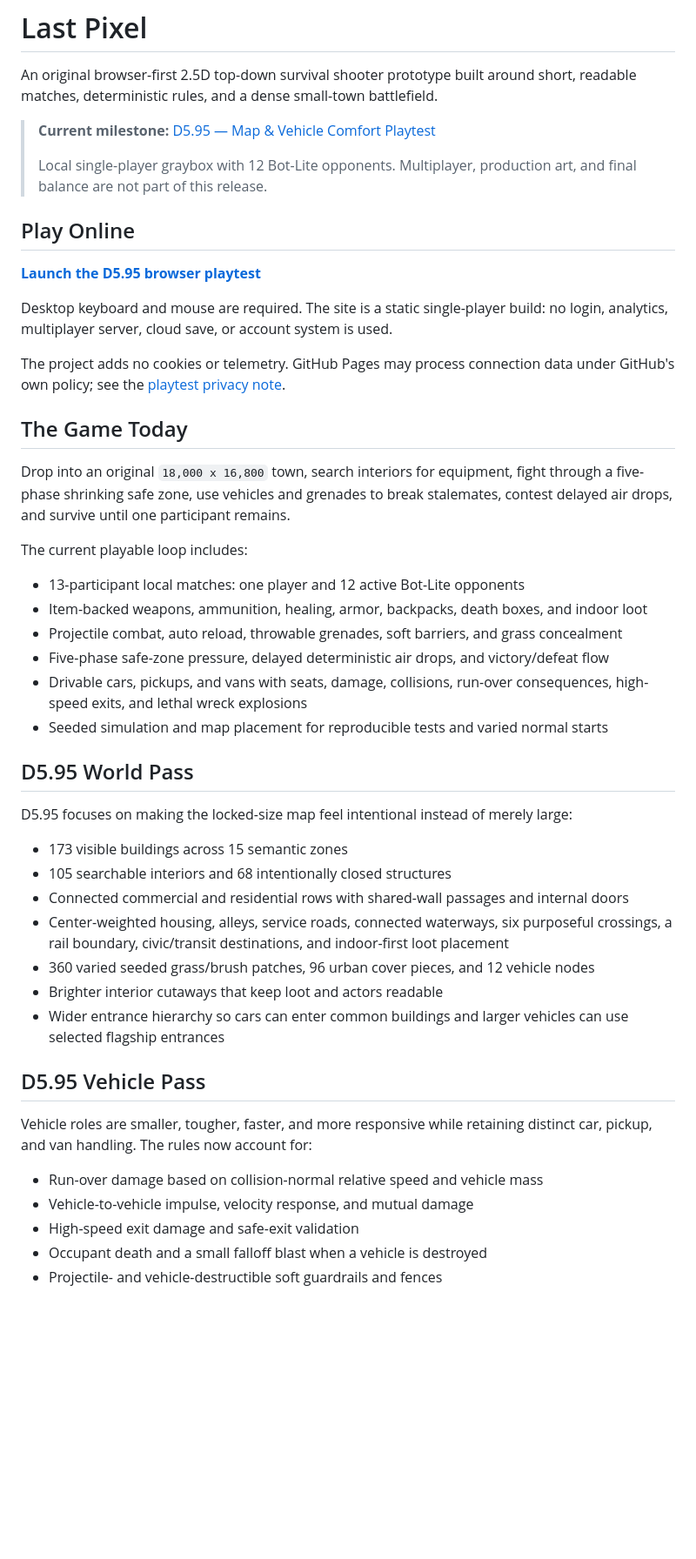
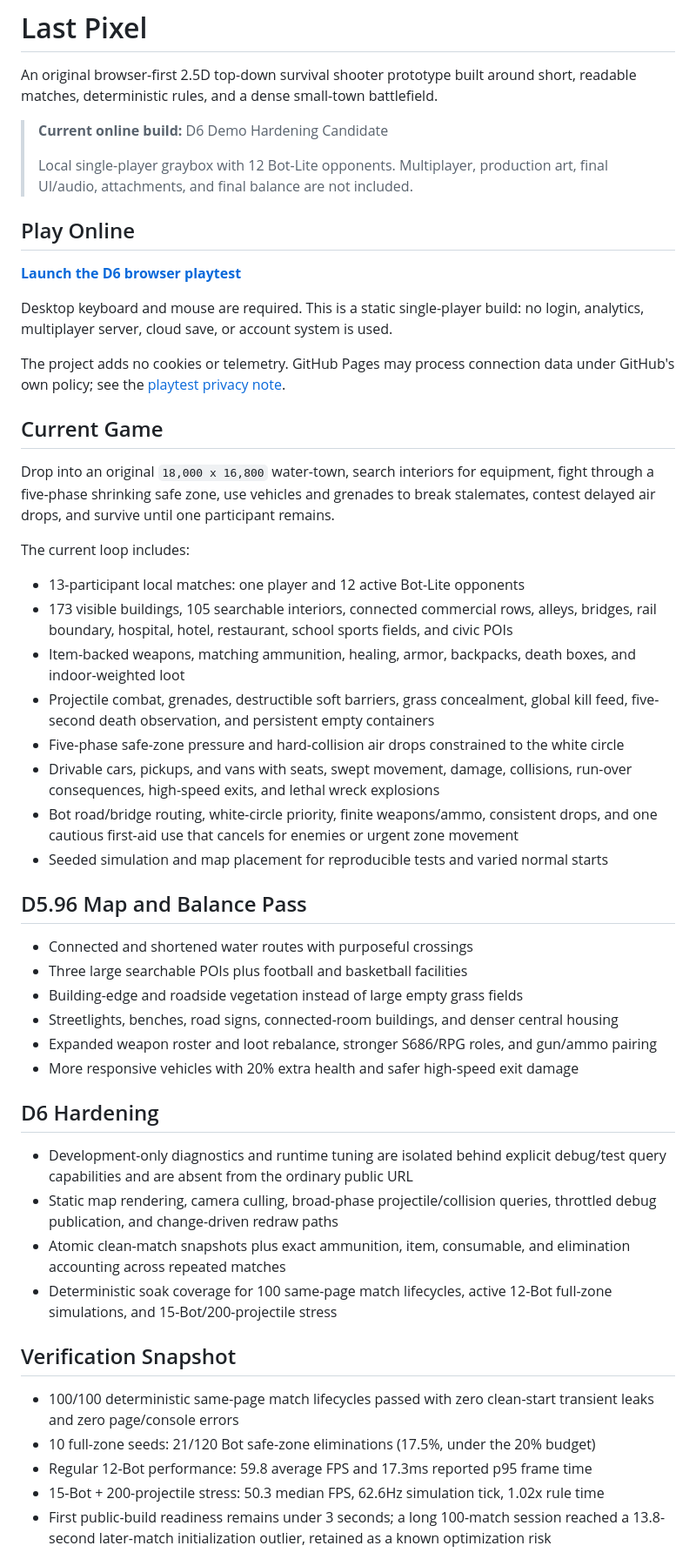
Before and after one commit to Cyh29hao/last-pixel, a Markdown page: README.md, the part around one of its changes. Shown at 87% size. GitHub-like rendering; blank space fills up the shorter version.

```diff
--- a/README.md
+++ b/README.md
@@ -3,59 +3,70 @@
 An original browser-first 2.5D top-down survival shooter prototype built around short,
 readable matches, deterministic rules, and a dense small-town battlefield.
 
-> **Current milestone:** [D5.95 — Map & Vehicle Comfort Playtest](https://github.com/Cyh29hao/last-pixel/releases/tag/d5.95-playtest)
+> **Current online build:** D6 Demo Hardening Candidate
 >
 > Local single-player graybox with 12 Bot-Lite opponents. Multiplayer, production art,
-> and final balance are not part of this release.
+> final UI/audio, attachments, and final balance are not included.
 
 ## Play Online
 
-**[Launch the D5.95 browser playtest](https://cyh29hao.github.io/last-pixel/)**
+**[Launch the D6 browser playtest](https://cyh29hao.github.io/last-pixel/)**
 
-Desktop keyboard and mouse are required. The site is a static single-player build: no login,
+Desktop keyboard and mouse are required. This is a static single-player build: no login,
 analytics, multiplayer server, cloud save, or account system is used.
 
 The project adds no cookies or telemetry. GitHub Pages may process connection data under
 GitHub's own policy; see the [playtest privacy note](https://cyh29hao.github.io/last-pixel/PRIVACY.txt).
 
-## The Game Today
+## Current Game
 
-Drop into an original `18,000 x 16,800` town, search interiors for equipment, fight through
-a five-phase shrinking safe zone, use vehicles and grenades to break stalemates, contest
-delayed air drops, and survive until one participant remains.
+Drop into an original `18,000 x 16,800` water-town, search interiors for equipment, fight
+through a five-phase shrinking safe zone, use vehicles and grenades to break stalemates,
+contest delayed air drops, and survive until one participant remains.
 
-The current playable loop includes:
+The current loop includes:
 
 - 13-participant local matches: one player and 12 active Bot-Lite opponents
-- Item-backed weapons, ammunition, healing, armor, backpacks, death boxes, and indoor loot
-- Projectile combat, auto reload, throwable grenades, soft barriers, and grass concealment
-- Five-phase safe-zone pressure, delayed deterministic air drops, and victory/defeat flow
-- Drivable cars, pickups, and vans with seats, damage, collisions, run-over consequences,
-  high-speed exits, and lethal wreck explosions
+- 173 visible buildings, 105 searchable interiors, connected commercial rows, alleys,
+  bridges, rail boundary, hospital, hotel, restaurant, school sports fields, and civic POIs
+- Item-backed weapons, matching ammunition, healing, armor, backpacks, death boxes, and
+  indoor-weighted loot
+- Projectile combat, grenades, destructible soft barriers, grass concealment, global kill
+  feed, five-second death observation, and persistent empty containers
+- Five-phase safe-zone pressure and hard-collision air drops constrained to the white circle
+- Drivable cars, pickups, and vans with seats, swept movement, damage, collisions,
+  run-over consequences, high-speed exits, and lethal wreck explosions
+- Bot road/bridge routing, white-circle priority, finite weapons/ammo, consistent drops, and
+  one cautious first-aid use that cancels for enemies or urgent zone movement
 - Seeded simulation and map placement for reproducible tests and varied normal starts
 
-## D5.95 World Pass
+## D5.96 Map and Balance Pass
 
-D5.95 focuses on making the locked-size map feel intentional instead of merely large:
+- Connected and shortened water routes with purposeful crossings
+- Three large searchable POIs plus football and basketball facilities
+- Building-edge and roadside vegetation instead of large empty grass fields
+- Streetlights, benches, road signs, connected-room buildings, and denser central housing
+- Expanded weapon roster and loot rebalance, stronger S686/RPG roles, and gun/ammo pairing
+- More responsive vehicles with 20% extra health and safer high-speed exit damage
 
-- 173 visible buildings across 15 semantic zones
-- 105 searchable interiors and 68 intentionally closed structures
-- Connected commercial and residential rows with shared-wall passages and internal doors
-- Center-weighted housing, alleys, service roads, connected waterways, six purposeful
-  crossings, a rail boundary, civic/transit destinations, and indoor-first loot placement
-- 360 varied seeded grass/brush patches, 96 urban cover pieces, and 12 vehicle nodes
-- Brighter interior cutaways that keep loot and actors readable
-- Wider entrance hierarchy so cars can enter common buildings and larger vehicles can use
-  selected flagship entrances
+## D6 Hardening
 
-## D5.95 Vehicle Pass
+- Development-only diagnostics and runtime tuning are isolated behind explicit debug/test
+  query capabilities and are absent from the ordinary public URL
+- Static map rendering, camera culling, broad-phase projectile/collision queries, throttled
+  debug publication, and change-driven redraw paths
+- Atomic clean-match snapshots plus exact ammunition, item, consumable, and elimination
+  accounting across repeated matches
+- Deterministic soak coverage for 100 same-page match lifecycles, active 12-Bot full-zone
+  simulations, and 15-Bot/200-projectile stress
 
-Vehicle roles are smaller, tougher, faster, and more responsive while retaining distinct
-car, pickup, and van handling. The rules now account for:
+## Verification Snapshot
 
-- Run-over damage based on collision-normal relative speed and vehicle mass
-- Vehicle-to-vehicle impulse, velocity response, and mutual damage
-- High-speed exit damage and safe-exit validation
-- Occupant death and a small falloff blast when a vehicle is destroyed
-- Projectile- and vehicle-destructible soft guardrails and fences
+- 100/100 deterministic same-page match lifecycles passed with zero clean-start transient
+  leaks and zero page/console errors
+- 10 full-zone seeds: 21/120 Bot safe-zone eliminations (17.5%, under the 20% budget)
+- Regular 12-Bot performance: 59.8 average FPS and 17.3ms reported p95 frame time
+- 15-Bot + 200-projectile stress: 50.3 median FPS, 62.6Hz simulation tick, 1.02x rule time
+- First public-build readiness remains under 3 seconds; a long 100-match session reached a
+  13.8-second later-match initialization outlier, retained as a known optimization risk
 
```
Also changed, not shown: other parts of README.md (+15 -34 lines).
